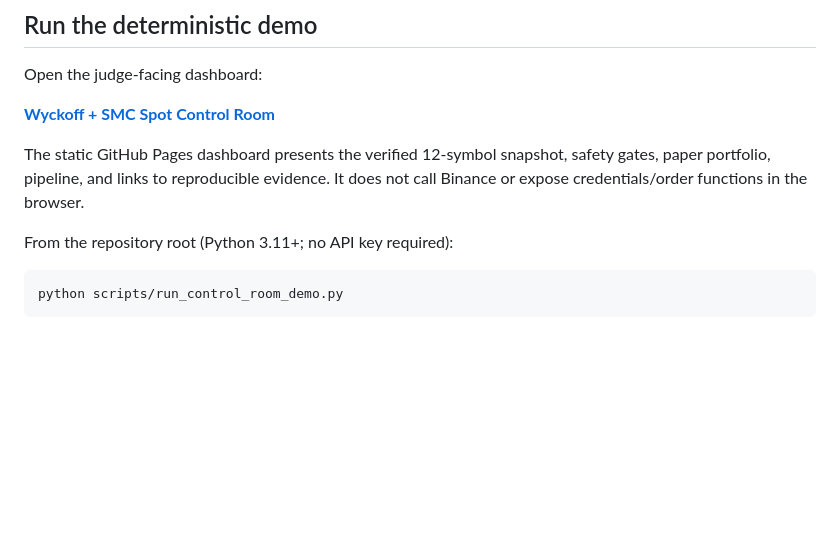
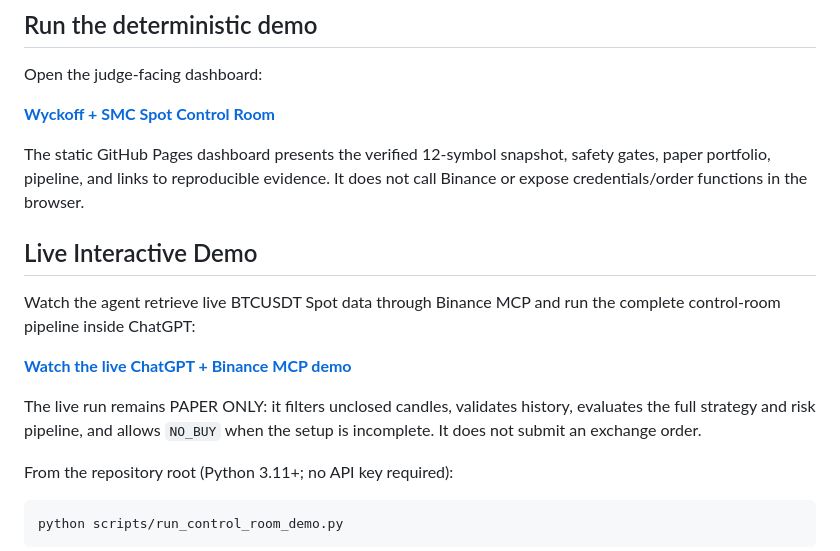
Before and after one commit to superfual/Wyckoff-smc-swing-agent, a Markdown page: README.md, the part around the change. Rendered like a GitHub page; blank space fills up the shorter version.

Commit message:
Add live ChatGPT Binance MCP demo

```diff
--- a/README.md
+++ b/README.md
@@ -15,6 +15,17 @@ Open the judge-facing dashboard:
 The static GitHub Pages dashboard presents the verified 12-symbol snapshot,
 safety gates, paper portfolio, pipeline, and links to reproducible evidence. It
 does not call Binance or expose credentials/order functions in the browser.
+
+## Live Interactive Demo
+
+Watch the agent retrieve live BTCUSDT Spot data through Binance MCP and run the
+complete control-room pipeline inside ChatGPT:
+
+**[Watch the live ChatGPT + Binance MCP demo](https://www.youtube.com/watch?v=Q66WT2gQNWQ)**
+
+The live run remains PAPER ONLY: it filters unclosed candles, validates history,
+evaluates the full strategy and risk pipeline, and allows `NO_BUY` when the
+setup is incomplete. It does not submit an exchange order.
 
 From the repository root (Python 3.11+; no API key required):
 
```
